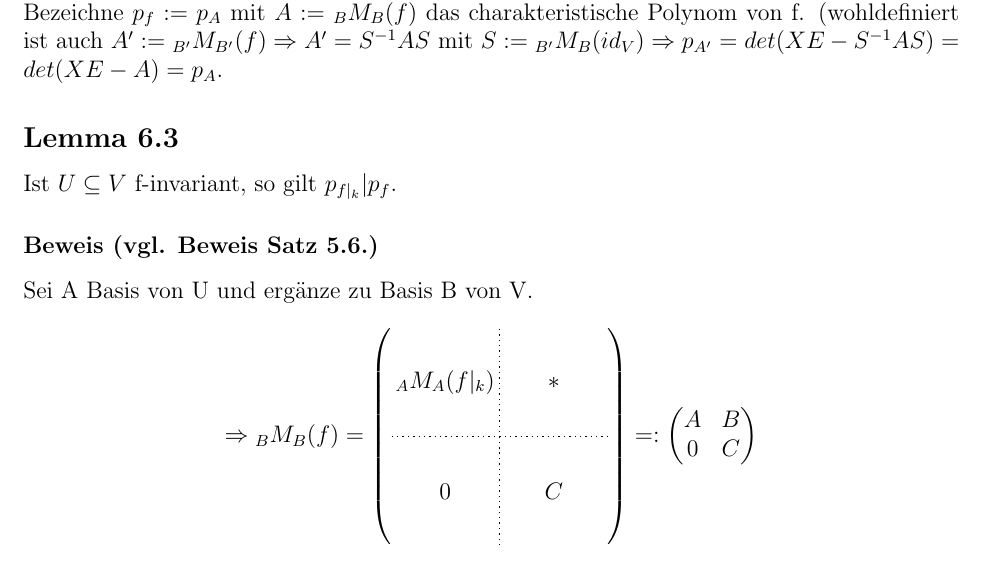
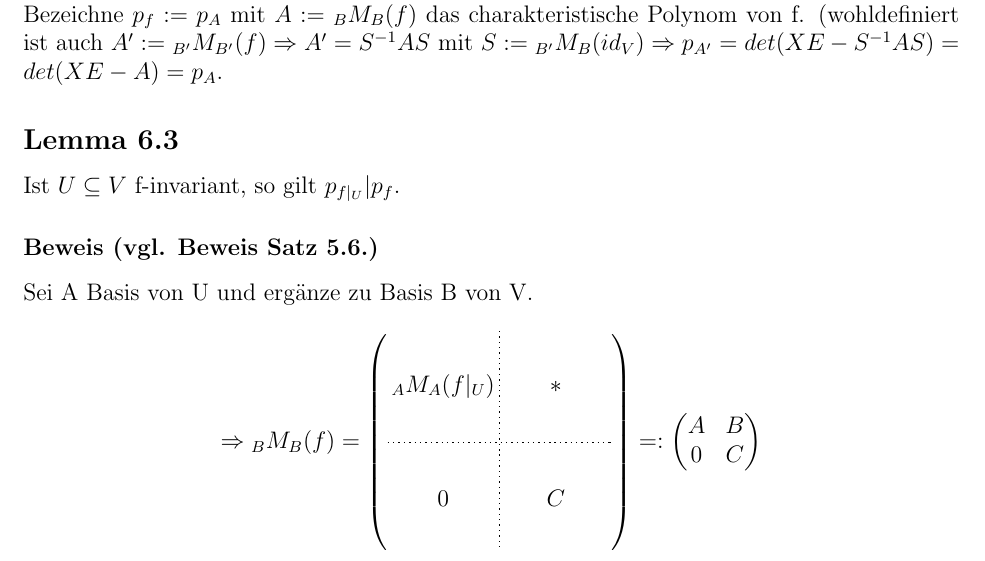
Before and after one commit to derJunker/LineareAlgebra2Skript, a LaTeX document (LinAlgIISkript.tex): part of page 22 of 30, cut so that both start at the same text. Compiled offline with pdfLaTeX.

Commit message:
f|_k -> f|_U

```diff
--- a/LinAlgIISkript.tex
+++ b/LinAlgIISkript.tex
@@ -1084,18 +1084,18 @@ Sei $f: V\to V$ ein K-Endomorphismus. Ein Untervektorraum $U \subseteq V$ heißt
 Zum Beispiel ist $U:= Eig(f, \lambda)$ f-invariant: $u\in U \Rightarrow f(u)=\lambda u \in U$. \\
 Bezeichne $p_f:= p_A$ mit $A:= {}_{B}M_B(f)$ das charakteristische Polynom von f. (wohldefiniert ist auch $A':= {}_{B'}M_{B'}(f) \Rightarrow A'=S^{-1}AS$ mit $S:={}_{B'}M_B(id_V) \Rightarrow p_{A'}= det(XE-S^{-1}AS) = det(XE - A) = p_A$.
 \subsection*{Lemma 6.3}
-Ist $U\subseteq V$ f-invariant, so gilt $p_{f|_k} | p_f$.
+Ist $U\subseteq V$ f-invariant, so gilt $p_{f|_U} | p_f$.
 \subsubsection*{Beweis (vgl. Beweis Satz 5.6.)}
 Sei A Basis von U und ergänze zu Basis B von V.
 $$\Rightarrow {}_BM_B(f) =
 \left(
 \begin{BMAT}(e)[2pt,3cm,3cm]{c.c}{c.c}
-	{}_AM_A(f|_k) & * \\
+	{}_AM_A(f|_U) & * \\
 	0 & C  \\
 \end{BMAT}
 \right) =: \twoXtwo	{A}{B}
 					{0}{C}$$ \\
-$$\Rightarrow p_f = p_{f|_k} \cdot p_C\tn{, denn }det\twoXtwo	{A}{B}{0}{C} = det\twoXtwo{E}{0}{0}{C}\twoXtwo{A}{B}{0}{E} = detC \cdot detA$$\\
+$$\Rightarrow p_f = p_{f|_U} \cdot p_C\tn{, denn }det\twoXtwo	{A}{B}{0}{C} = det\twoXtwo{E}{0}{0}{C}\twoXtwo{A}{B}{0}{E} = detC \cdot detA$$\\
 $$\tn{bzw. } det \twoXtwo{XE-A}{-B}{0}{XE-C} = det(XE-A)\cdot det(XE-C)$$
 \subsection*{Beispiel}
 Die Linksdrehung $f:\mathbb R^2 \to \mathbb R^2$, $\vecTwo{x}{y} \mapsto \vecTwo{-y}{x} = \twoXtwo{0}{-1}{1}{0}\vecTwo{x}{y}$ hat charakteristisches Polynom $p_f = x^2+1 \leadsto$ keine Teiler $q|X^2+1$.\\
```
